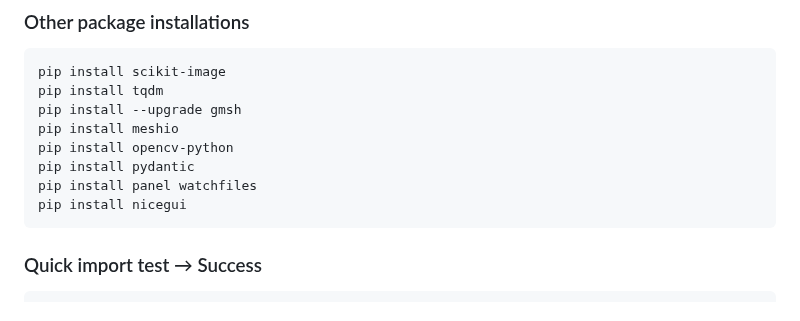
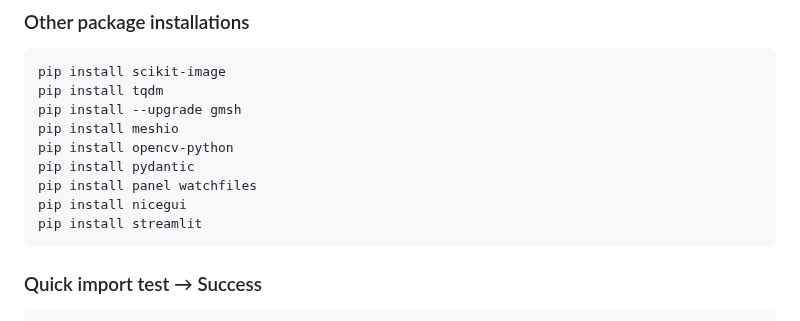
Before and after one commit to gregnordin/notes_to_self, a Markdown page: finite_element_method/firedrake_stuff/notes-firedrake.md, the part around the change. Drawn GitHub-style.

Commit message:
firedrake venv - install streamlit

````diff
--- a/finite_element_method/firedrake_stuff/notes-firedrake.md
+++ b/finite_element_method/firedrake_stuff/notes-firedrake.md
@@ -618,6 +618,7 @@ pip install opencv-python
 pip install pydantic
 pip install panel watchfiles
 pip install nicegui
+pip install streamlit
 ```
 
 
````
